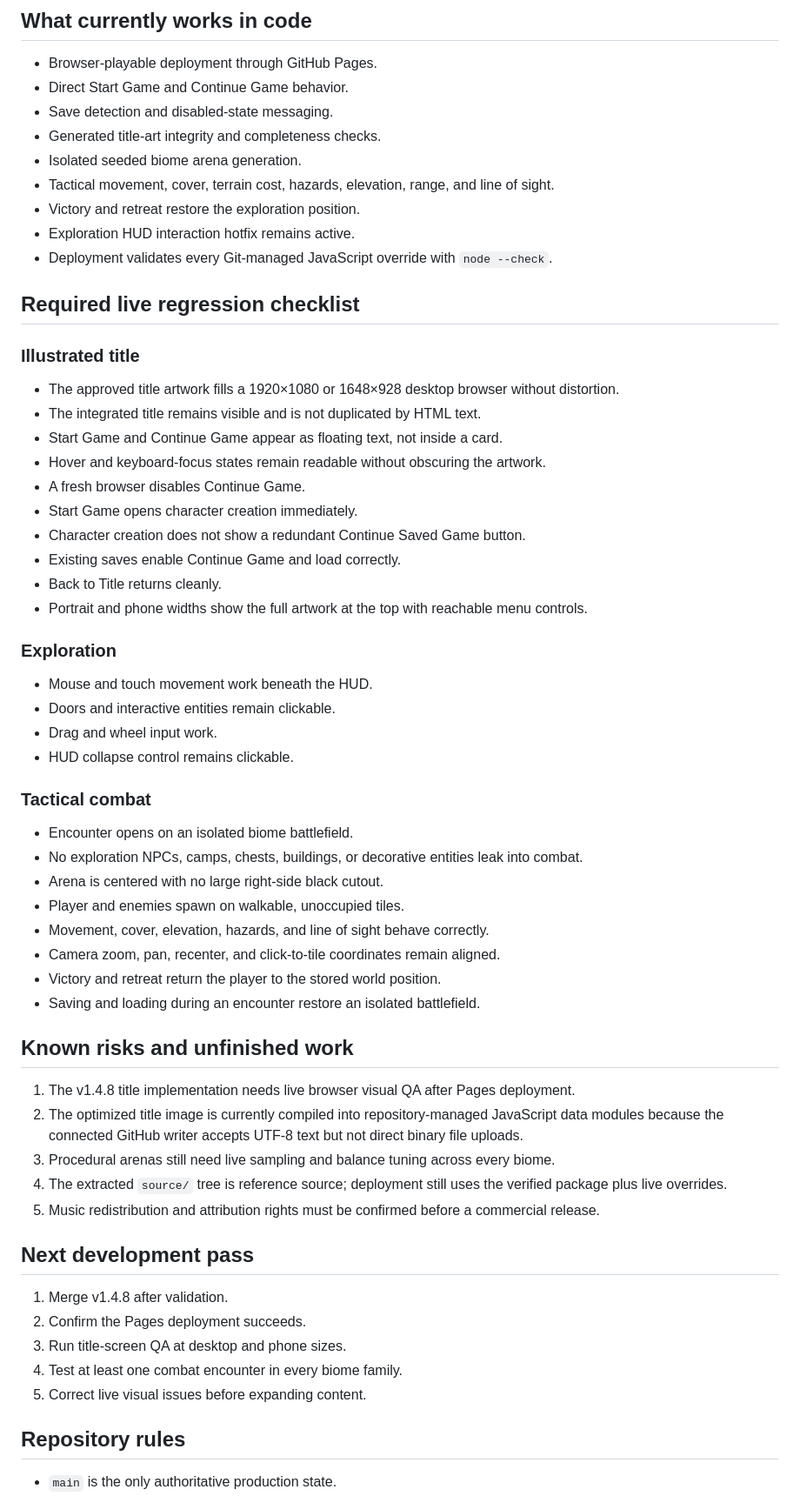
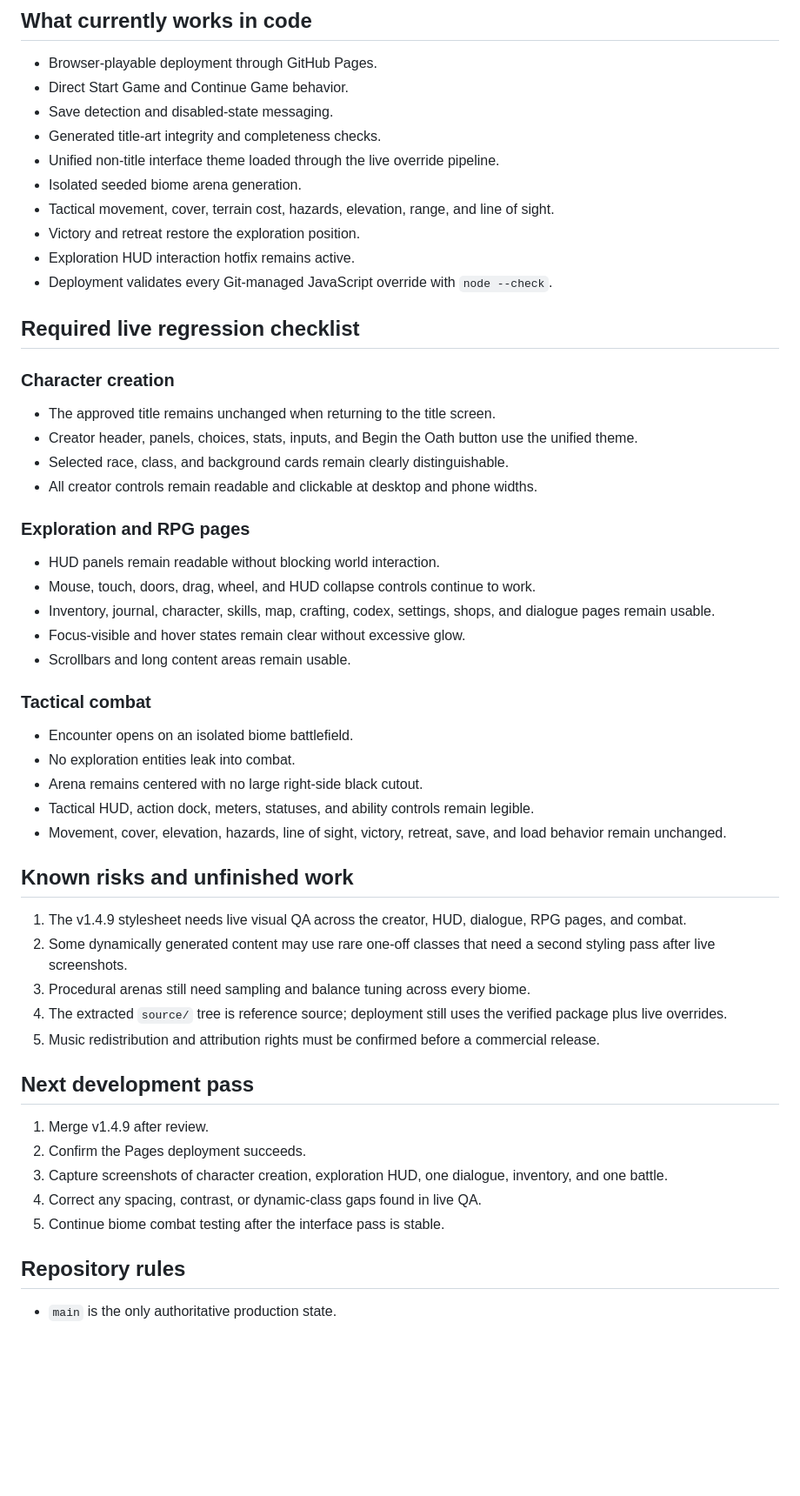
Before and after one commit to dthornton5280-blip/ThousandfoldRealms, a Markdown page: docs/CURRENT_STATE.md, the part around one of its changes. Shown at 87% size. Drawn GitHub-style; blank space fills up the shorter version.

Commit message:
Update current state for unified realm interface

```diff
--- a/docs/CURRENT_STATE.md
+++ b/docs/CURRENT_STATE.md
@@ -63,6 +75,7 @@ The package's editable text source remains under `source/` for inspection and fu
 - Direct Start Game and Continue Game behavior.
 - Save detection and disabled-state messaging.
 - Generated title-art integrity and completeness checks.
+- Unified non-title interface theme loaded through the live override pipeline.
 - Isolated seeded biome arena generation.
 - Tactical movement, cover, terrain cost, hazards, elevation, range, and line of sight.
 - Victory and retreat restore the exploration position.
@@ -71,52 +84,44 @@ The package's editable text source remains under `source/` for inspection and fu
 
 ## Required live regression checklist
 
-### Illustrated title
+### Character creation
 
-- The approved title artwork fills a 1920×1080 or 1648×928 desktop browser without distortion.
-- The integrated title remains visible and is not duplicated by HTML text.
-- Start Game and Continue Game appear as floating text, not inside a card.
-- Hover and keyboard-focus states remain readable without obscuring the artwork.
-- A fresh browser disables Continue Game.
-- Start Game opens character creation immediately.
-- Character creation does not show a redundant Continue Saved Game button.
-- Existing saves enable Continue Game and load correctly.
-- Back to Title returns cleanly.
-- Portrait and phone widths show the full artwork at the top with reachable menu controls.
+- The approved title remains unchanged when returning to the title screen.
+- Creator header, panels, choices, stats, inputs, and Begin the Oath button use the unified theme.
+- Selected race, class, and background cards remain clearly distinguishable.
+- All creator controls remain readable and clickable at desktop and phone widths.
 
-### Exploration
+### Exploration and RPG pages
 
-- Mouse and touch movement work beneath the HUD.
-- Doors and interactive entities remain clickable.
-- Drag and wheel input work.
-- HUD collapse control remains clickable.
+- HUD panels remain readable without blocking world interaction.
+- Mouse, touch, doors, drag, wheel, and HUD collapse controls continue to work.
+- Inventory, journal, character, skills, map, crafting, codex, settings, shops, and dialogue pages remain usable.
+- Focus-visible and hover states remain clear without excessive glow.
+- Scrollbars and long content areas remain usable.
 
 ### Tactical combat
 
 - Encounter opens on an isolated biome battlefield.
-- No exploration NPCs, camps, chests, buildings, or decorative entities leak into combat.
-- Arena is centered with no large right-side black cutout.
-- Player and enemies spawn on walkable, unoccupied tiles.
-- Movement, cover, elevation, hazards, and line of sight behave correctly.
-- Camera zoom, pan, recenter, and click-to-tile coordinates remain aligned.
-- Victory and retreat return the player to the stored world position.
-- Saving and loading during an encounter restore an isolated battlefield.
+- No exploration entities leak into combat.
+- Arena remains centered with no large right-side black cutout.
+- Tactical HUD, action dock, meters, statuses, and ability controls remain legible.
+- Movement, cover, elevation, hazards, line of sight, victory, retreat, save, and load behavior remain unchanged.
 
 ## Known risks and unfinished work
 
-1. The v1.4.8 title implementation needs live browser visual QA after Pages deployment.
-2. The optimized title image is currently compiled into repository-managed JavaScript data modules because the connected GitHub writer accepts UTF-8 text but not direct binary file uploads.
-3. Procedural arenas still need live sampling and balance tuning across every biome.
+1. The v1.4.9 stylesheet needs live visual QA across the creator, HUD, dialogue, RPG pages, and combat.
+2. Some dynamically generated content may use rare one-off classes that need a second styling pass after live screenshots.
+3. Procedural arenas still need sampling and balance tuning across every biome.
 4. The extracted `source/` tree is reference source; deployment still uses the verified package plus live overrides.
 5. Music redistribution and attribution rights must be confirmed before a commercial release.
 
 ## Next development pass
 
-1. Merge v1.4.8 after validation.
+1. Merge v1.4.9 after review.
 2. Confirm the Pages deployment succeeds.
-3. Run title-screen QA at desktop and phone sizes.
-4. Test at least one combat encounter in every biome family.
-5. Correct live visual issues before expanding content.
+3. Capture screenshots of character creation, exploration HUD, one dialogue, inventory, and one battle.
+4. Correct any spacing, contrast, or dynamic-class gaps found in live QA.
+5. Continue biome combat testing after the interface pass is stable.
 
 ## Repository rules
 
```
Also changed, not shown: other parts of docs/CURRENT_STATE.md (+18 -6 lines).
